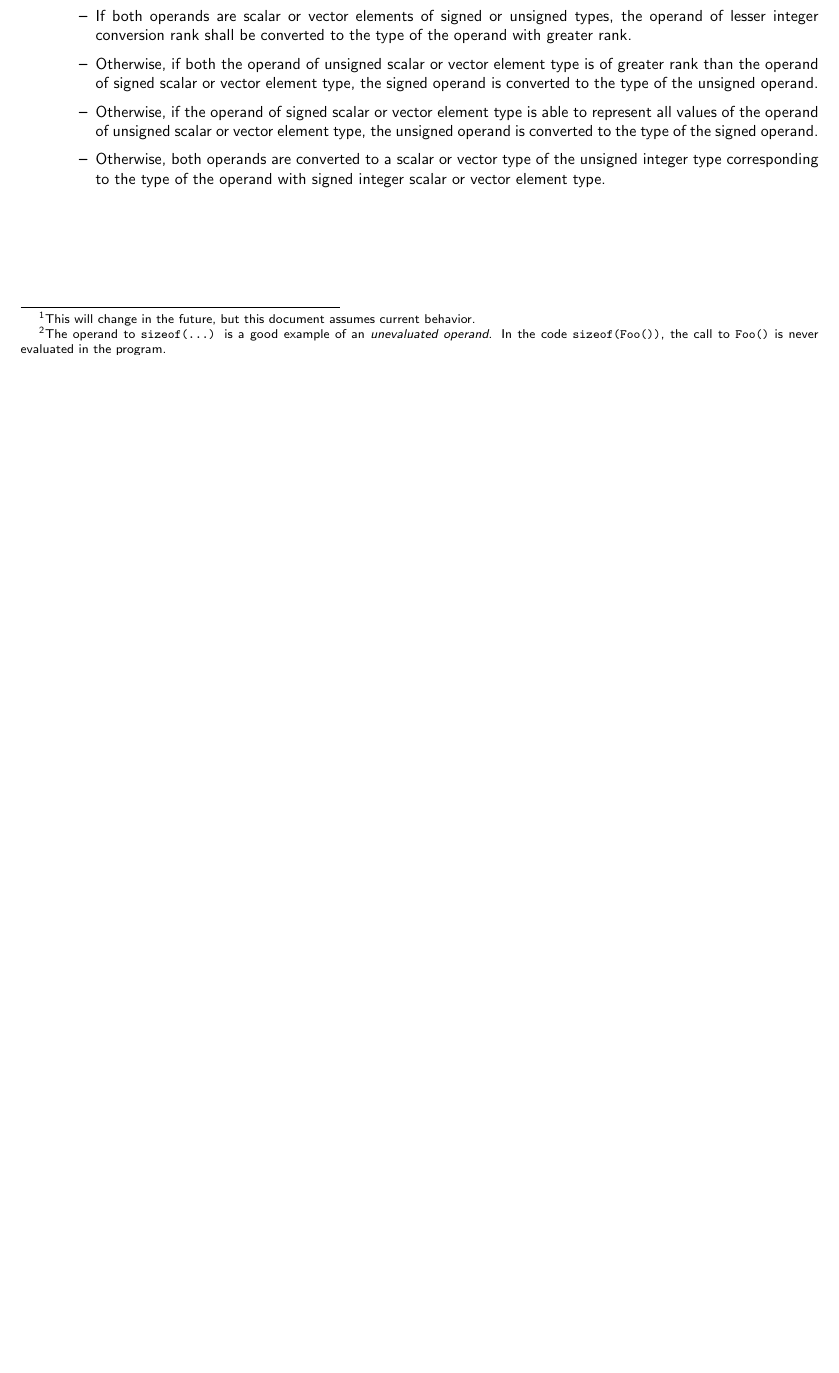
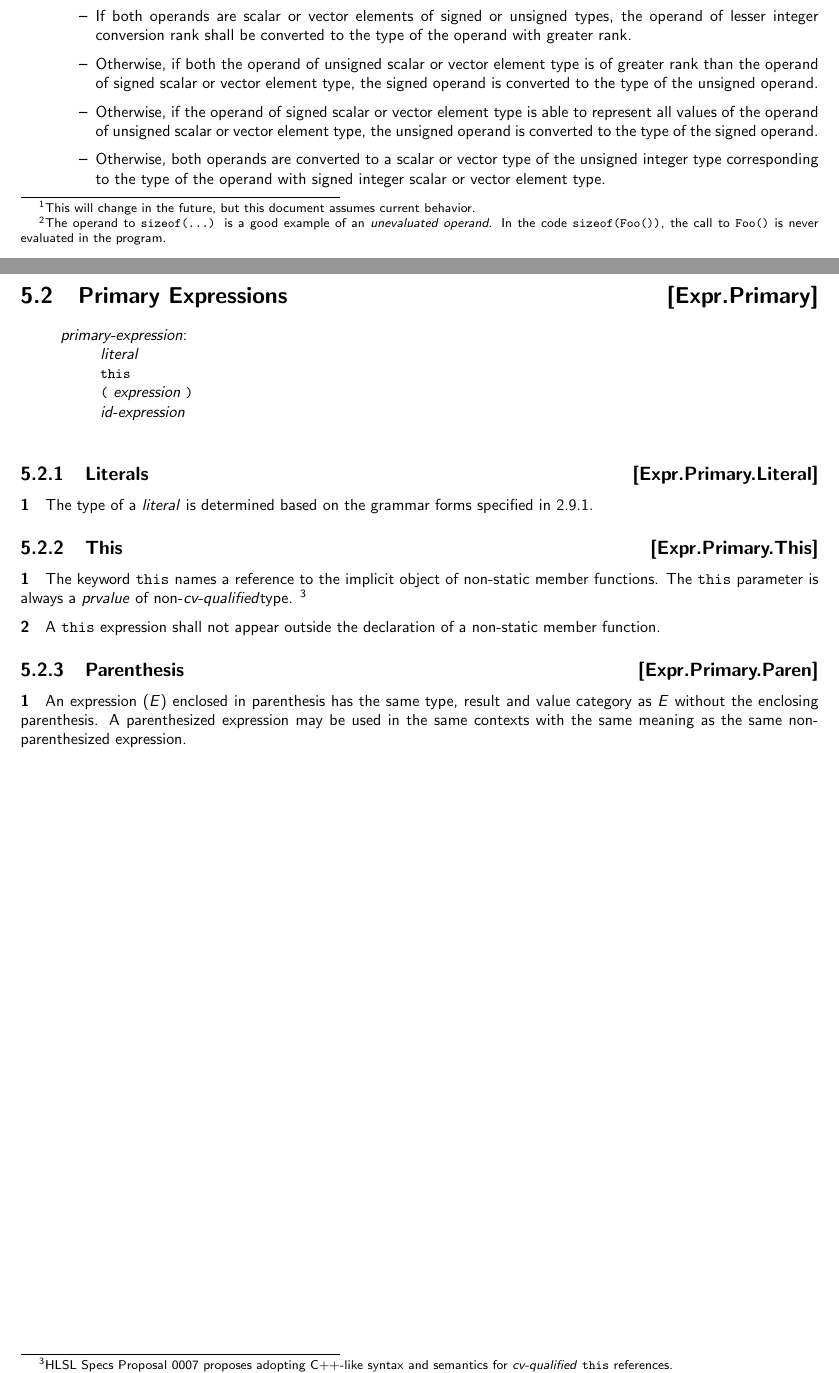
Before and after one commit to microsoft/hlsl-specs, a LaTeX thesis (specs/language/hlsl.tex, which reads specs/language/expressions.tex): part of page 14 of 18 before the commit and two parts of pages 14 and 15 of 19 after it, the two joined at a grey line, cut so that both start at the same text, the shorter picture padded with empty space. Compiled offline with pdfLaTeX.

Commit message:
Start section on Primary Expressions (#126)
* Start section on Primary Expressions

This adds wording for the first three easy categories of primary
expressions:

* Literal expressions
* `this` expressions
* Parenthesized expressions

```diff
--- a/specs/language/expressions.tex
+++ b/specs/language/expressions.tex
@@ -61,3 +61,38 @@ conversions} are:
     signed integer scalar or vector element type.
   \end{itemize}
 \end{itemize}
+
+\Sec{Primary Expressions}{Expr.Primary}
+
+\begin{grammar}
+  \define{primary-expression}\br
+  literal\br
+  \keyword{this}\br
+  \terminal{(} expression \terminal{)}\br
+  id-expression\br
+\end{grammar}
+
+\Sub{Literals}{Expr.Primary.Literal}
+
+\p The type of a \textit{literal} is determined based on the grammar forms
+specified in \ref{Lex.Literal.Kinds}.
+
+\Sub{This}{Expr.Primary.This}
+
+\p The keyword \keyword{this} names a reference to the implicit object of
+non-static member functions. The \keyword{this} parameter is always a
+\textit{prvalue} of non-\textit{cv-qualified}type.
+\footnote{
+  \href{https://github.com/microsoft/hlsl-specs/blob/main/proposals/0007-const-instance-methods.md}
+  {HLSL Specs Proposal 0007} proposes adopting C++-like syntax and semantics for
+  \textit{cv-qualified} \keyword{this} references.}
+
+\p A \keyword{this} expression shall not appear outside the declaration of a
+non-static member function.
+
+\Sub{Parenthesis}{Expr.Primary.Paren}
+
+\p An expression (\textit{E}) enclosed in parenthesis has the same type, result
+and value category as \textit{E} without the enclosing parenthesis. A
+parenthesized expression may be used in the same contexts with the same meaning
+as the same non-parenthesized expression.
```
Also changed, not shown: specs/language/macros.tex (+7 -2 lines).
